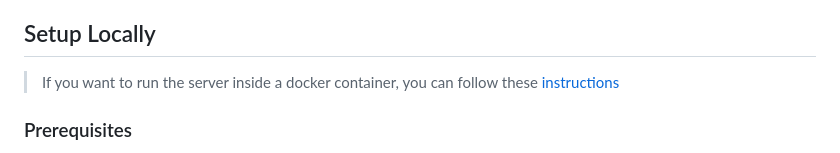
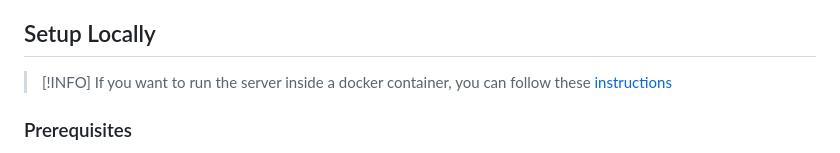
Before and after one commit to KunalSin9h/tiddi, a Markdown page: README.md, the part around the change. GitHub-like rendering.

```diff
--- a/README.md
+++ b/README.md
@@ -19,6 +19,7 @@ Go to https://tiddi-demo.kunalsin9h.com to see a demo of the project.
 
 ## Setup Locally
 
+> [!INFO]
 > If you want to run the server inside a docker container, you can follow these [instructions](https://github.com/kunalsin9h/tiddi/blob/main/Docker.md)
 
 ### Prerequisites
```
